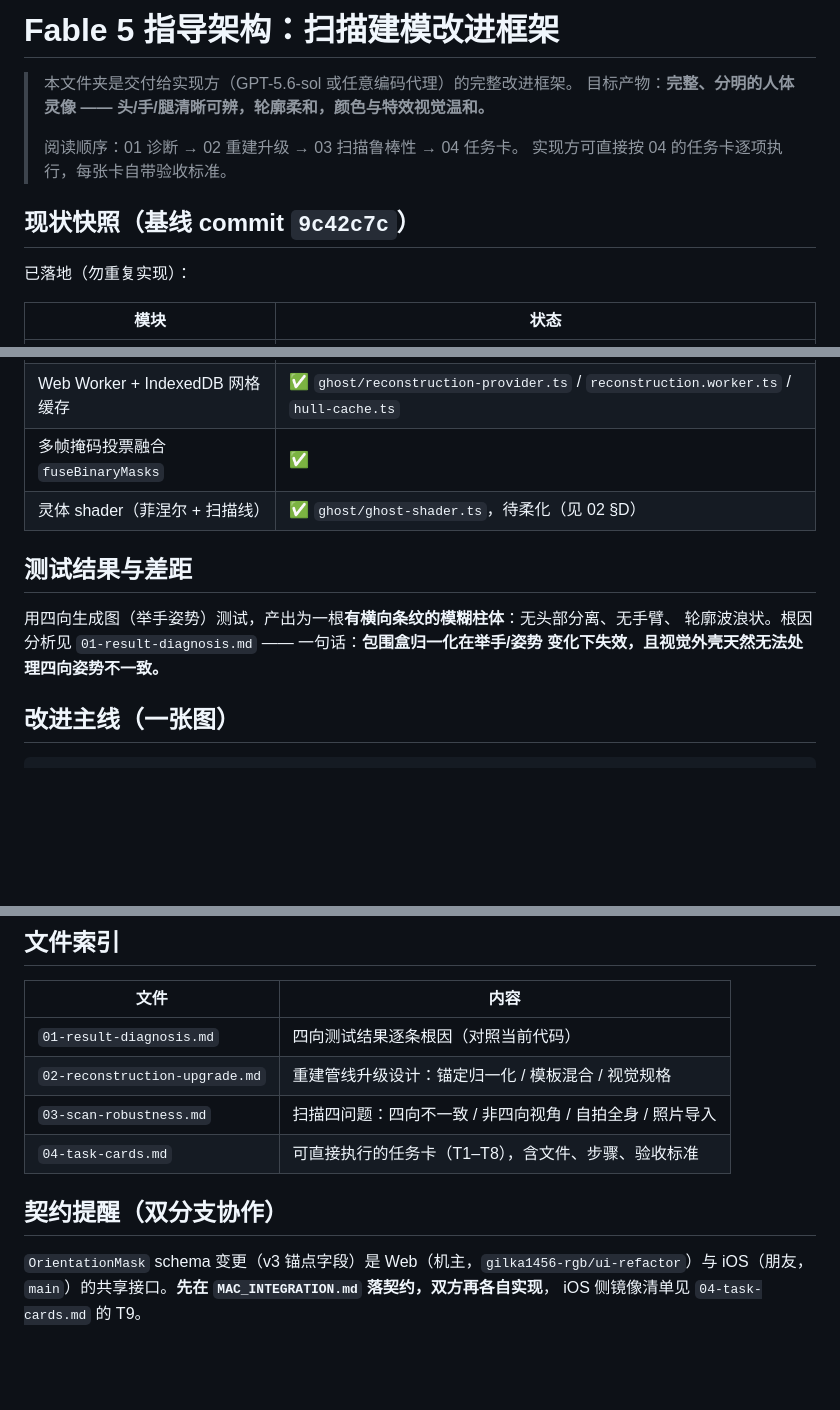
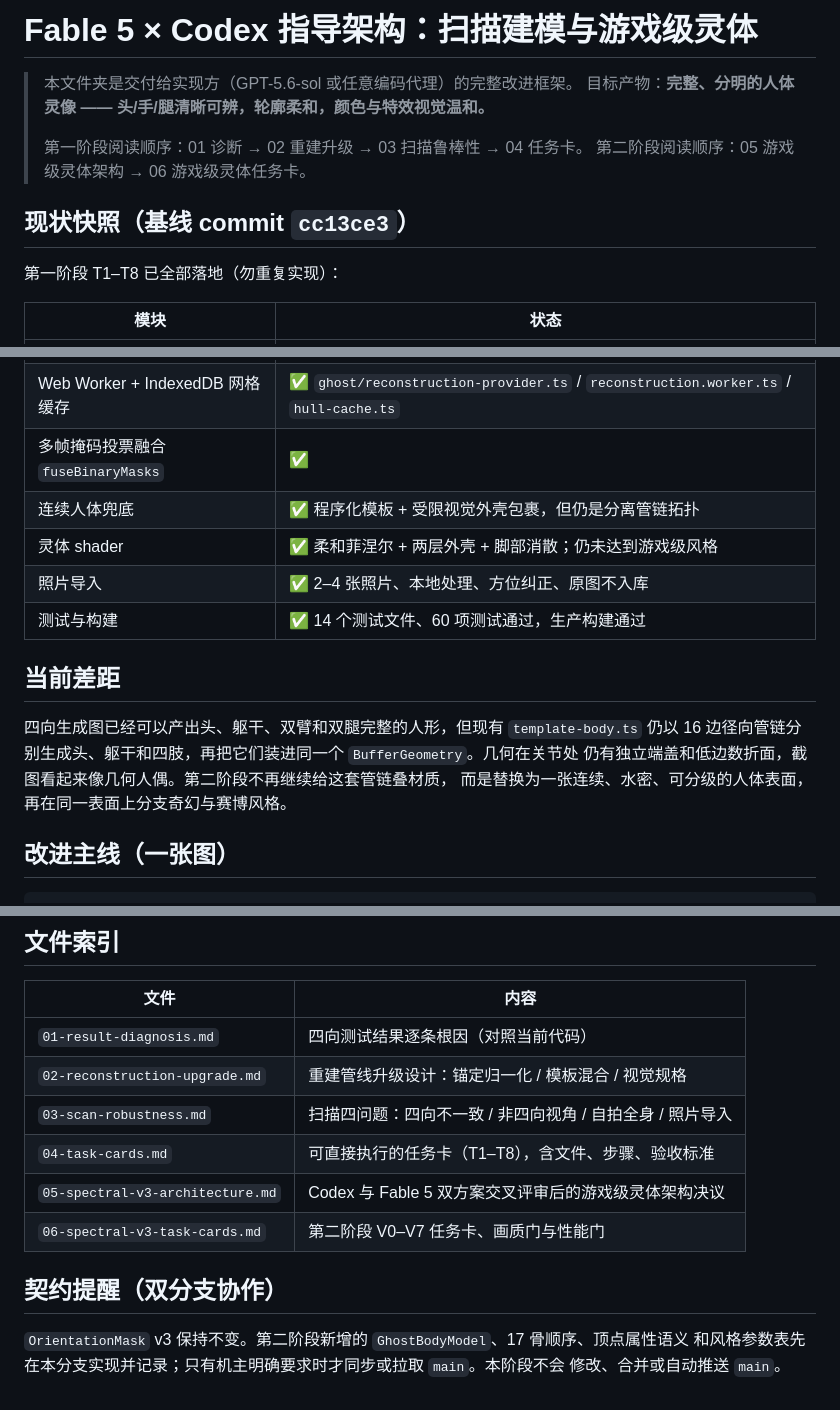
Before and after one commit to gilka1456-rgb/Bridge, a Markdown page: fable5-architecture-guide/README.md, 3 parts joined by grey strips. Drawn GitHub-style; blank space fills up the shorter version.

Commit message:
Document Spectral V3 rendering architecture

```diff
--- a/fable5-architecture-guide/README.md
+++ b/fable5-architecture-guide/README.md
@@ -1,14 +1,14 @@
-# Fable 5 指导架构：扫描建模改进框架
+# Fable 5 × Codex 指导架构：扫描建模与游戏级灵体
 
 > 本文件夹是交付给实现方（GPT-5.6-sol 或任意编码代理）的完整改进框架。
 > 目标产物：**完整、分明的人体灵像 —— 头/手/腿清晰可辨，轮廓柔和，颜色与特效视觉温和。**
 >
-> 阅读顺序：01 诊断 → 02 重建升级 → 03 扫描鲁棒性 → 04 任务卡。
-> 实现方可直接按 04 的任务卡逐项执行，每张卡自带验收标准。
+> 第一阶段阅读顺序：01 诊断 → 02 重建升级 → 03 扫描鲁棒性 → 04 任务卡。
+> 第二阶段阅读顺序：05 游戏级灵体架构 → 06 游戏级灵体任务卡。
 
-## 现状快照（基线 commit `9c42c7c`）
+## 现状快照（基线 commit `cc13ce3`）
 
-已落地（勿重复实现）：
+第一阶段 T1–T8 已全部落地（勿重复实现）：
 
 | 模块 | 状态 |
 |---|---|
@@ -17,13 +17,17 @@
 | Marching cubes | ✅ 标准 256 组表 |
 | Web Worker + IndexedDB 网格缓存 | ✅ `ghost/reconstruction-provider.ts` / `reconstruction.worker.ts` / `hull-cache.ts` |
 | 多帧掩码投票融合 `fuseBinaryMasks` | ✅ |
-| 灵体 shader（菲涅尔 + 扫描线） | ✅ `ghost/ghost-shader.ts`，待柔化（见 02 §D） |
+| 连续人体兜底 | ✅ 程序化模板 + 受限视觉外壳包裹，但仍是分离管链拓扑 |
+| 灵体 shader | ✅ 柔和菲涅尔 + 两层外壳 + 脚部消散；仍未达到游戏级风格 |
+| 照片导入 | ✅ 2–4 张照片、本地处理、方位纠正、原图不入库 |
+| 测试与构建 | ✅ 14 个测试文件、60 项测试通过，生产构建通过 |
 
-## 测试结果与差距
+## 当前差距
 
-用四向生成图（举手姿势）测试，产出为一根**有横向条纹的模糊柱体**：无头部分离、无手臂、
-轮廓波浪状。根因分析见 `01-result-diagnosis.md` —— 一句话：**包围盒归一化在举手/姿势
-变化下失效，且视觉外壳天然无法处理四向姿势不一致。**
+四向生成图已经可以产出头、躯干、双臂和双腿完整的人形，但现有 `template-body.ts` 仍以
+16 边径向管链分别生成头、躯干和四肢，再把它们装进同一个 `BufferGeometry`。几何在关节处
+仍有独立端盖和低边数折面，截图看起来像几何人偶。第二阶段不再继续给这套管链叠材质，
+而是替换为一张连续、水密、可分级的人体表面，再在同一表面上分支奇幻与赛博风格。
 
 ## 改进主线（一张图）
 
@@ -54,9 +58,11 @@ SDF 软雕刻（已有）──► 躯干/腿部宽度场
 | `02-reconstruction-upgrade.md` | 重建管线升级设计：锚定归一化 / 模板混合 / 视觉规格 |
 | `03-scan-robustness.md` | 扫描四问题：四向不一致 / 非四向视角 / 自拍全身 / 照片导入 |
 | `04-task-cards.md` | 可直接执行的任务卡（T1–T8），含文件、步骤、验收标准 |
+| `05-spectral-v3-architecture.md` | Codex 与 Fable 5 双方案交叉评审后的游戏级灵体架构决议 |
+| `06-spectral-v3-task-cards.md` | 第二阶段 V0–V7 任务卡、画质门与性能门 |
 
 ## 契约提醒（双分支协作）
 
-`OrientationMask` schema 变更（v3 锚点字段）是 Web（机主，`gilka1456-rgb/ui-refactor`）与
-iOS（朋友，`main`）的共享接口。**先在 `MAC_INTEGRATION.md` 落契约，双方再各自实现**，
-iOS 侧镜像清单见 `04-task-cards.md` 的 T9。
+`OrientationMask` v3 保持不变。第二阶段新增的 `GhostBodyModel`、17 骨顺序、顶点属性语义
+和风格参数表先在本分支实现并记录；只有机主明确要求时才同步或拉取 `main`。本阶段不会
+修改、合并或自动推送 `main`。
```
Also changed, not shown: fable5-architecture-guide/05-spectral-v3-architecture.md (added, +210 -0 lines), fable5-architecture-guide/06-spectral-v3-task-cards.md (added, +130 -0 lines).
